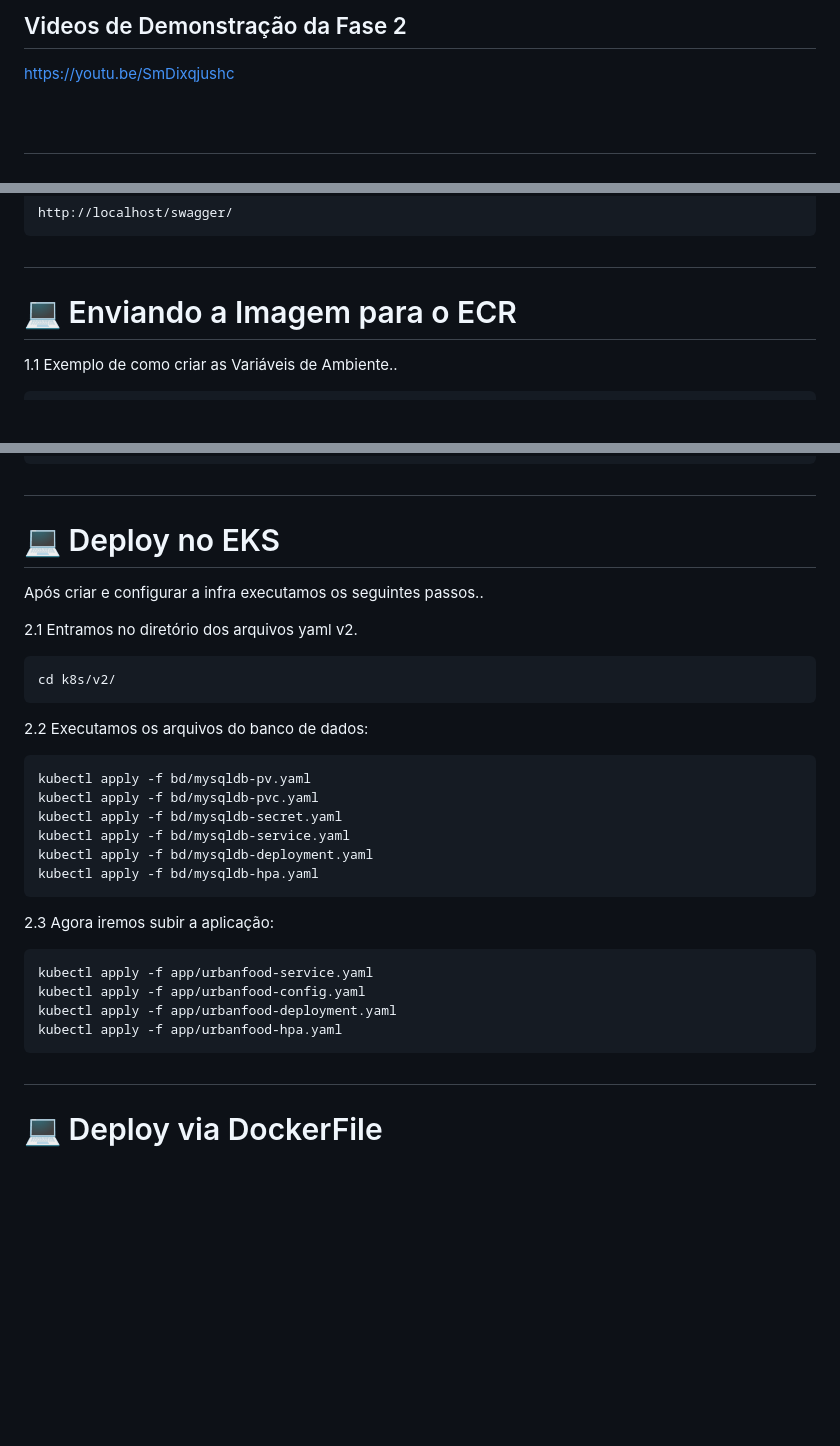
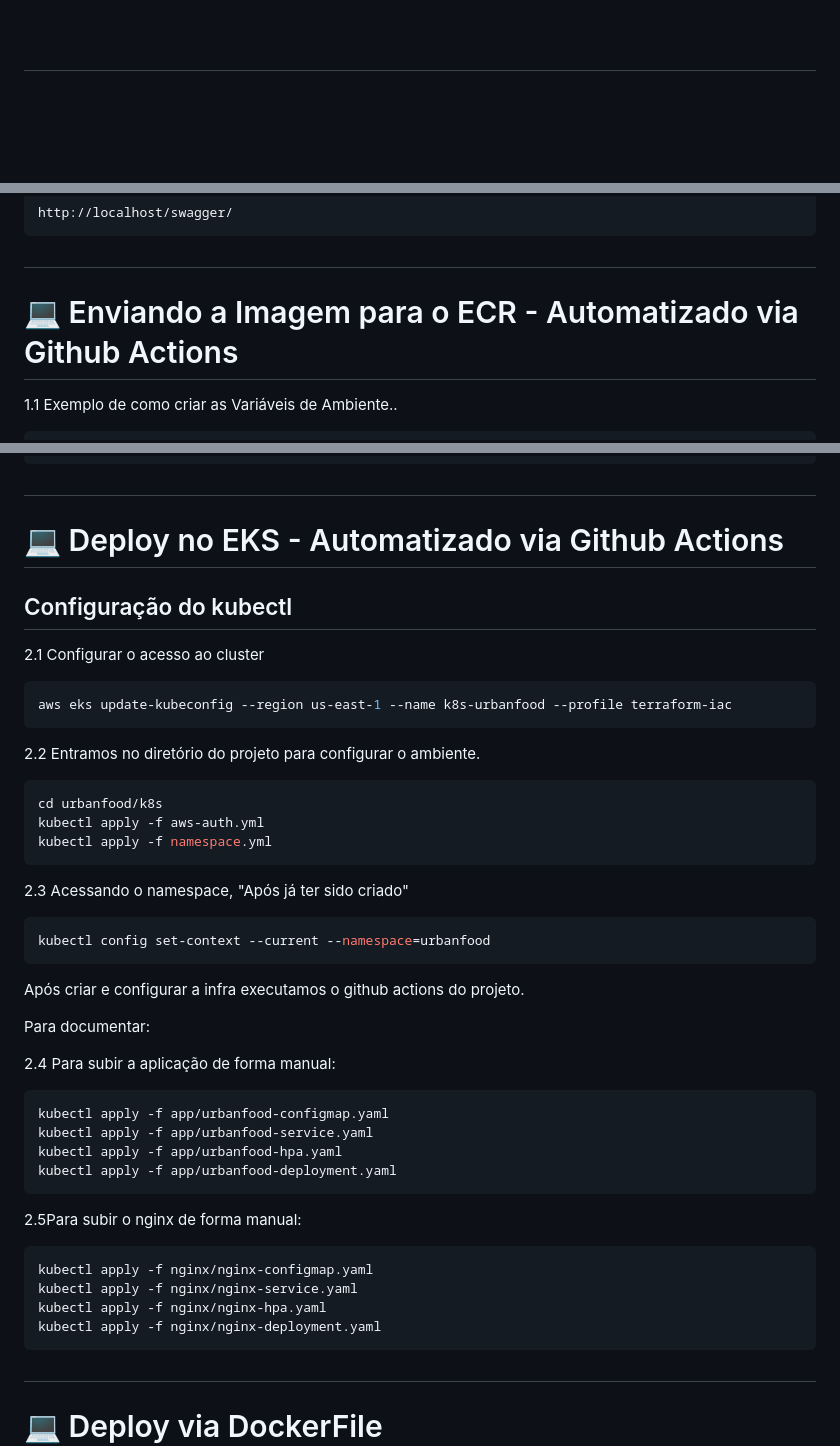
Before and after one commit to fiap-urbanfood/urbanfood, a Markdown page: README.md, 3 parts joined by grey strips. Drawn GitHub-style; blank space fills up the shorter version.

Commit message:
update documentação para fase 4

````diff
--- a/README.md
+++ b/README.md
@@ -86,8 +78,4 @@ https://documenter.getpostman.com/view/9974185/2sAXxV5q49#50505fb2-61ea-4f43-b59
 
-## Videos de Demonstração da Fase 2
-https://youtu.be/SmDixqjushc
-
-<br />
 
 # ###########################################################
 # 💻 Deploy via Docker-Compose
@@ -110,7 +98,7 @@ http://localhost/swagger/
 ```
 
 # ###########################################################
-# 💻 Enviando a Imagem para o ECR
+# 💻 Enviando a Imagem para o ECR - Automatizado via Github Actions
 
 1.1 Exemplo de como criar as Variáveis de Ambiente..
 ``` bash
@@ -150,31 +138,45 @@ docker push $AWS_ACCOUNT.dkr.ecr.$AWS_REGION.amazonaws.com/fiap/mysql:latest
 ```
 
 # ###########################################################
-# 💻 Deploy no EKS
+# 💻 Deploy no EKS - Automatizado via Github Actions
 
-Após criar e configurar a infra executamos os seguintes passos..
+## Configuração do kubectl
 
-2.1 Entramos no diretório dos arquivos yaml v2.
+2.1 Configurar o acesso ao cluster
 ``` bash
-cd k8s/v2/
+aws eks update-kubeconfig --region us-east-1 --name k8s-urbanfood --profile terraform-iac
 ```
 
-2.2 Executamos os arquivos do banco de dados:
+2.2 Entramos no diretório do projeto para configurar o ambiente.
 ``` bash
-kubectl apply -f bd/mysqldb-pv.yaml
-kubectl apply -f bd/mysqldb-pvc.yaml
-kubectl apply -f bd/mysqldb-secret.yaml
-kubectl apply -f bd/mysqldb-service.yaml
-kubectl apply -f bd/mysqldb-deployment.yaml
-kubectl apply -f bd/mysqldb-hpa.yaml
+cd urbanfood/k8s
+kubectl apply -f aws-auth.yml
+kubectl apply -f namespace.yml
 ```
 
-2.3 Agora iremos subir a aplicação:
+2.3 Acessando o namespace, "Após já ter sido criado"
 ``` bash
+kubectl config set-context --current --namespace=urbanfood
+```
+
+Após criar e configurar a infra executamos o github actions do projeto.
+
+Para documentar:
+
+2.4 Para subir a aplicação de forma manual:
+``` bash
+kubectl apply -f app/urbanfood-configmap.yaml
 kubectl apply -f app/urbanfood-service.yaml
-kubectl apply -f app/urbanfood-config.yaml
+kubectl apply -f app/urbanfood-hpa.yaml
 kubectl apply -f app/urbanfood-deployment.yaml
-kubectl apply -f app/urbanfood-hpa.yaml
+```
+
+2.5Para subir o nginx de forma manual:
+``` bash
+kubectl apply -f nginx/nginx-configmap.yaml
+kubectl apply -f nginx/nginx-service.yaml
+kubectl apply -f nginx/nginx-hpa.yaml
+kubectl apply -f nginx/nginx-deployment.yaml
 ```
 
 # ###########################################################
````
Also changed, not shown: other parts of README.md (+4 -22 lines), DAP-URBAN_FOOD-MicroService.png (added).
